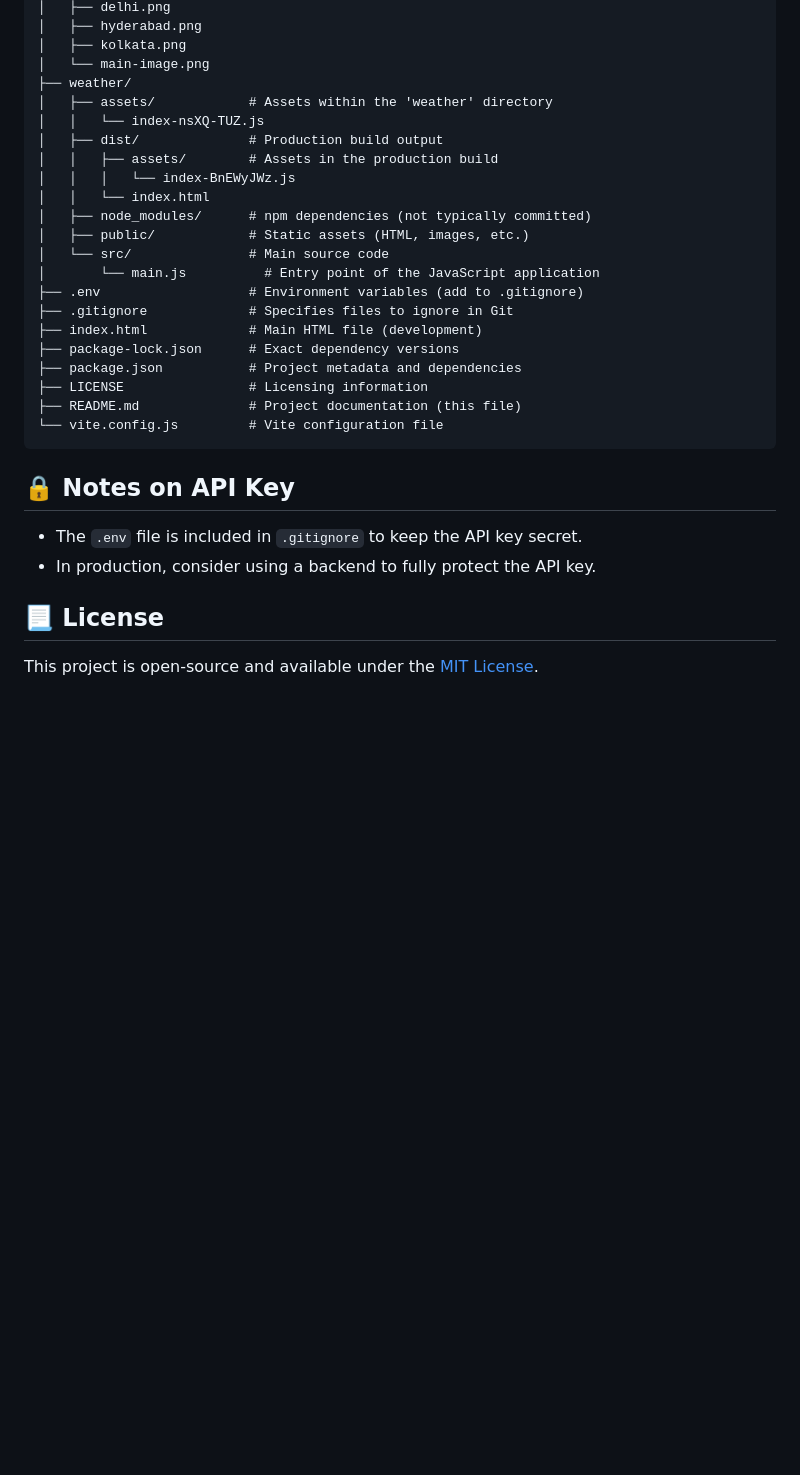
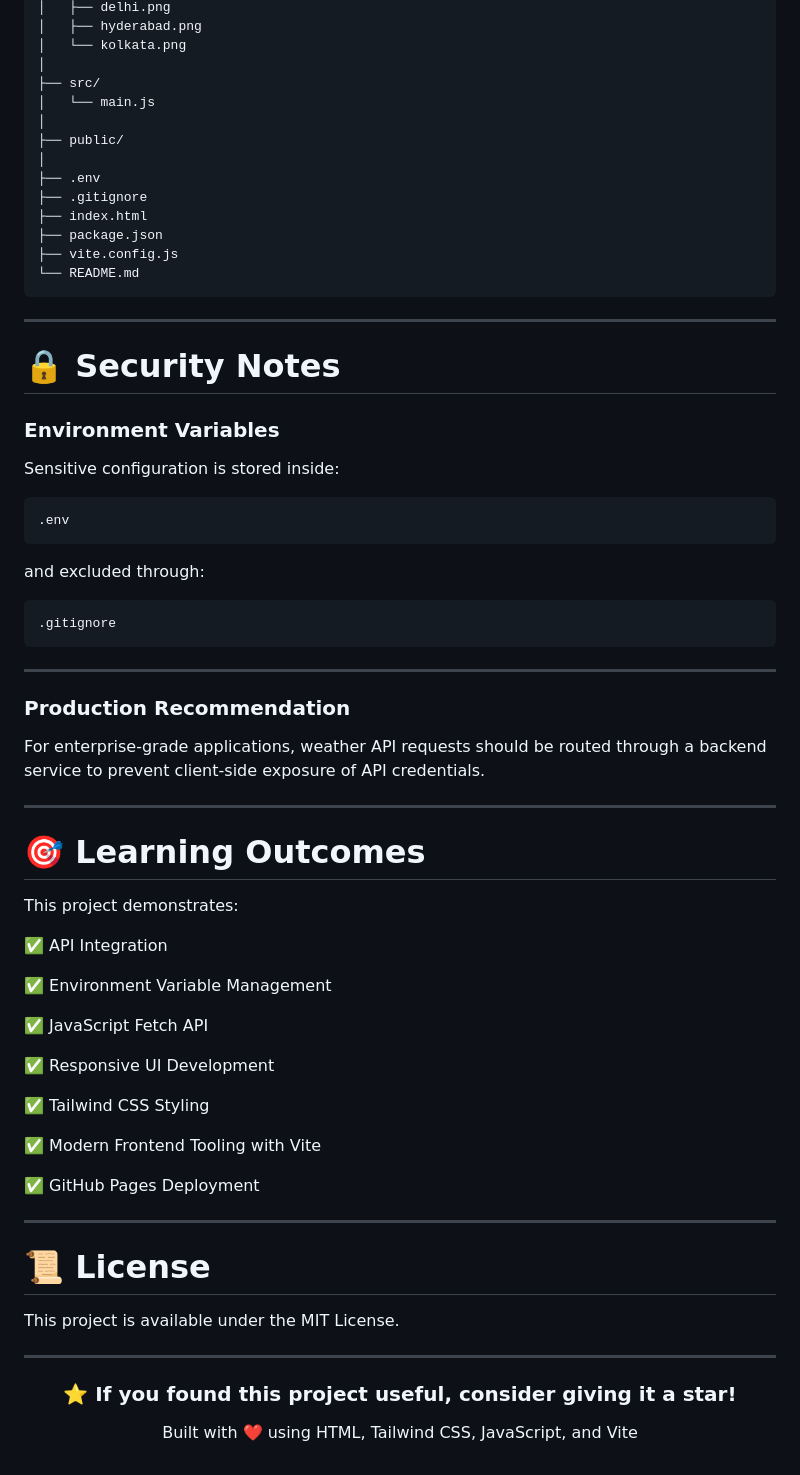
Before and after one commit to Joshb-hub/vite-weather-website, a Markdown page: README.md, the part around one of its changes. Rendered like a GitHub page; blank space fills up the shorter version.

````diff
--- a/README.md
+++ b/README.md
@@ -118,33 +214,76 @@ WEATHER-WEBSITE/
 │   ├── delhi.png
 │   ├── hyderabad.png
-│   ├── kolkata.png
-│   └── main-image.png
-├── weather/
-│   ├── assets/            # Assets within the 'weather' directory
-│   │   └── index-nsXQ-TUZ.js
-│   ├── dist/              # Production build output
-│   │   ├── assets/        # Assets in the production build
-│   │   │   └── index-BnEWyJWz.js
-│   │   └── index.html
-│   ├── node_modules/      # npm dependencies (not typically committed)
-│   ├── public/            # Static assets (HTML, images, etc.)
-│   └── src/               # Main source code
-│       └── main.js          # Entry point of the JavaScript application
-├── .env                   # Environment variables (add to .gitignore)
-├── .gitignore             # Specifies files to ignore in Git
-├── index.html             # Main HTML file (development)
-├── package-lock.json      # Exact dependency versions
-├── package.json           # Project metadata and dependencies
-├── LICENSE                # Licensing information
-├── README.md              # Project documentation (this file)
-└── vite.config.js         # Vite configuration file
+│   └── kolkata.png
+│
+├── src/
+│   └── main.js
+│
+├── public/
+│
+├── .env
+├── .gitignore
+├── index.html
+├── package.json
+├── vite.config.js
+└── README.md
 ```
 
-## 🔒 Notes on API Key
+---
 
-- The `.env` file is included in `.gitignore` to keep the API key secret.
-- In production, consider using a backend to fully protect the API key.
+# 🔒 Security Notes
 
-## 📃 License
+### Environment Variables
 
-This project is open-source and available under the [MIT License](LICENSE).
+Sensitive configuration is stored inside:
+
+```text
+.env
+```
+
+and excluded through:
+
+```text
+.gitignore
+```
+
+---
+
+### Production Recommendation
+
+For enterprise-grade applications, weather API requests should be routed through a backend service to prevent client-side exposure of API credentials.
+
+---
+
+# 🎯 Learning Outcomes
+
+This project demonstrates:
+
+✅ API Integration
+
+✅ Environment Variable Management
+
+✅ JavaScript Fetch API
+
+✅ Responsive UI Development
+
+✅ Tailwind CSS Styling
+
+✅ Modern Frontend Tooling with Vite
+
+✅ GitHub Pages Deployment
+
+---
+
+# 📜 License
+
+This project is available under the MIT License.
+
+---
+
+<div align="center">
+
+### ⭐ If you found this project useful, consider giving it a star!
+
+Built with ❤️ using HTML, Tailwind CSS, JavaScript, and Vite
+
+</div>
````
Also changed, not shown: other parts of README.md (+163 -67 lines).
